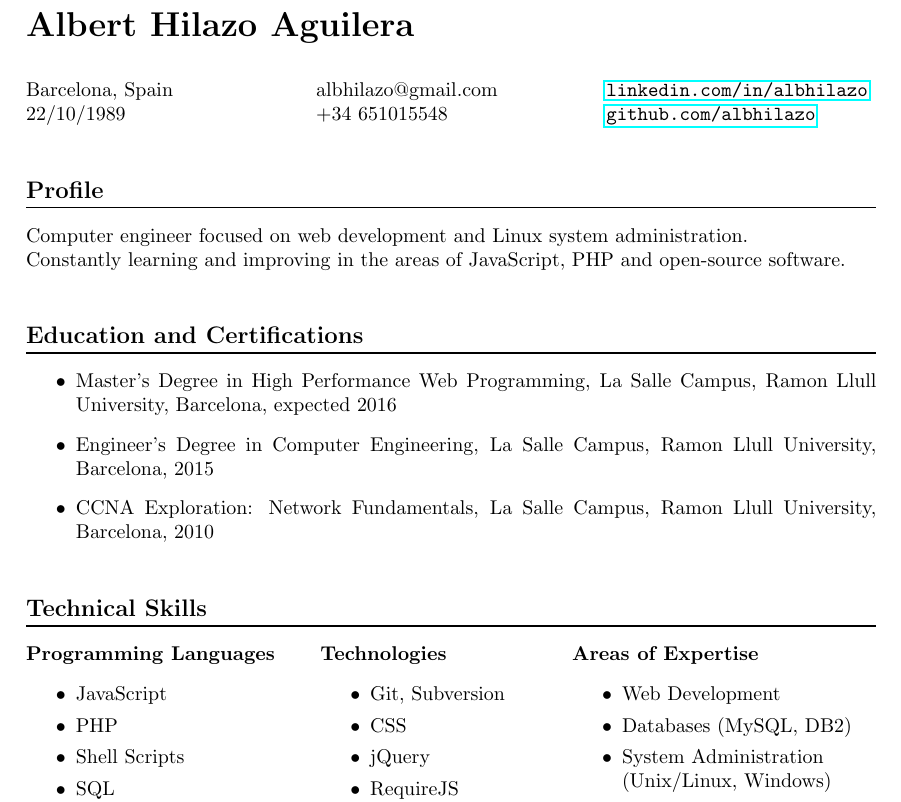
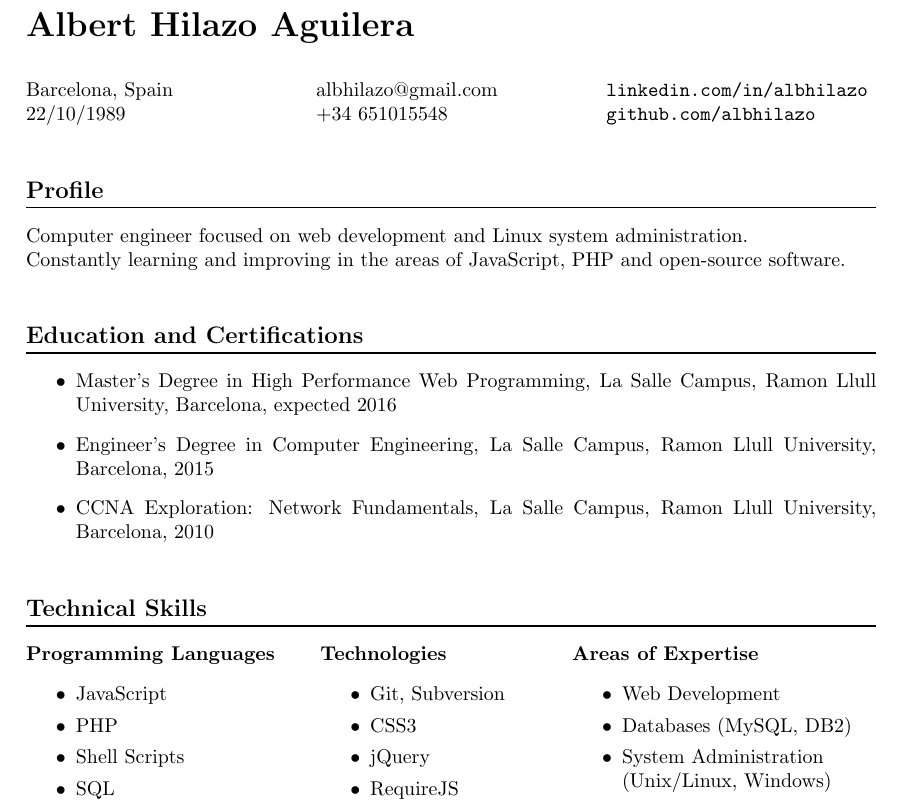
Before and after one commit to albhilazo/CV, a LaTeX CV (CV.tex, which reads sections/personal.tex, sections/tech_skills.tex): part of page 1 of 2, cut so that both start at the same text. Compiled offline with pdfLaTeX.

Commit message:
Fixed links and added new ones

```diff
--- a/CV.tex
+++ b/CV.tex
@@ -6,13 +6,15 @@
 \usepackage{titlesec}
 \usepackage{multicol}
 \usepackage{enumitem}        % itemize separation
-\usepackage{hyperref}
+\usepackage[hidelinks]{hyperref}
 \usepackage{changepage}      % adjustwidth
 
 
 \titleformat{\section}
   {\normalfont\large\bfseries}{\thesection}{1em}{}[{\titlerule[0.8pt]}]
 \titlespacing*{\section}{0pt}{25pt}{10pt}    % Defaults: {0pt}{15pt}{9pt}
+
+\newcommand{\code}[1]{\texttt{#1}}
 
 \begin{document}             % End of preamble and beginning of text.
 
--- a/sections/personal.tex
+++ b/sections/personal.tex
@@ -12,6 +12,6 @@ albhilazo@gmail.com \\
 +34 651015548
 
 \noindent
-\url{linkedin.com/in/albhilazo} \\
-\url{github.com/albhilazo}
+\href{http://linkedin.com/in/albhilazo}{\code{linkedin.com/in/albhilazo}} \\
+\href{http://github.com/albhilazo}{\code{github.com/albhilazo}}
 \end{multicols}
--- a/sections/tech_skills.tex
+++ b/sections/tech_skills.tex
@@ -22,7 +22,7 @@
 \textbf{Technologies}
 \begin{itemize}[itemsep=0pt]
     \item Git, Subversion
-    \item CSS
-    \item jQuery
-    \item RequireJS
-    \item DataTables
+    \item CSS3
+    \item \href{http://jquery.com}{jQuery}
+    \item \href{http://requirejs.org}{RequireJS}
+    \item \href{http://datatables.net}{DataTables}
```
Also changed, not shown: Albert Hilazo - CV.pdf, CV.tex (2 more changed lines), sections/tech_skills.tex (6 more changed lines).
